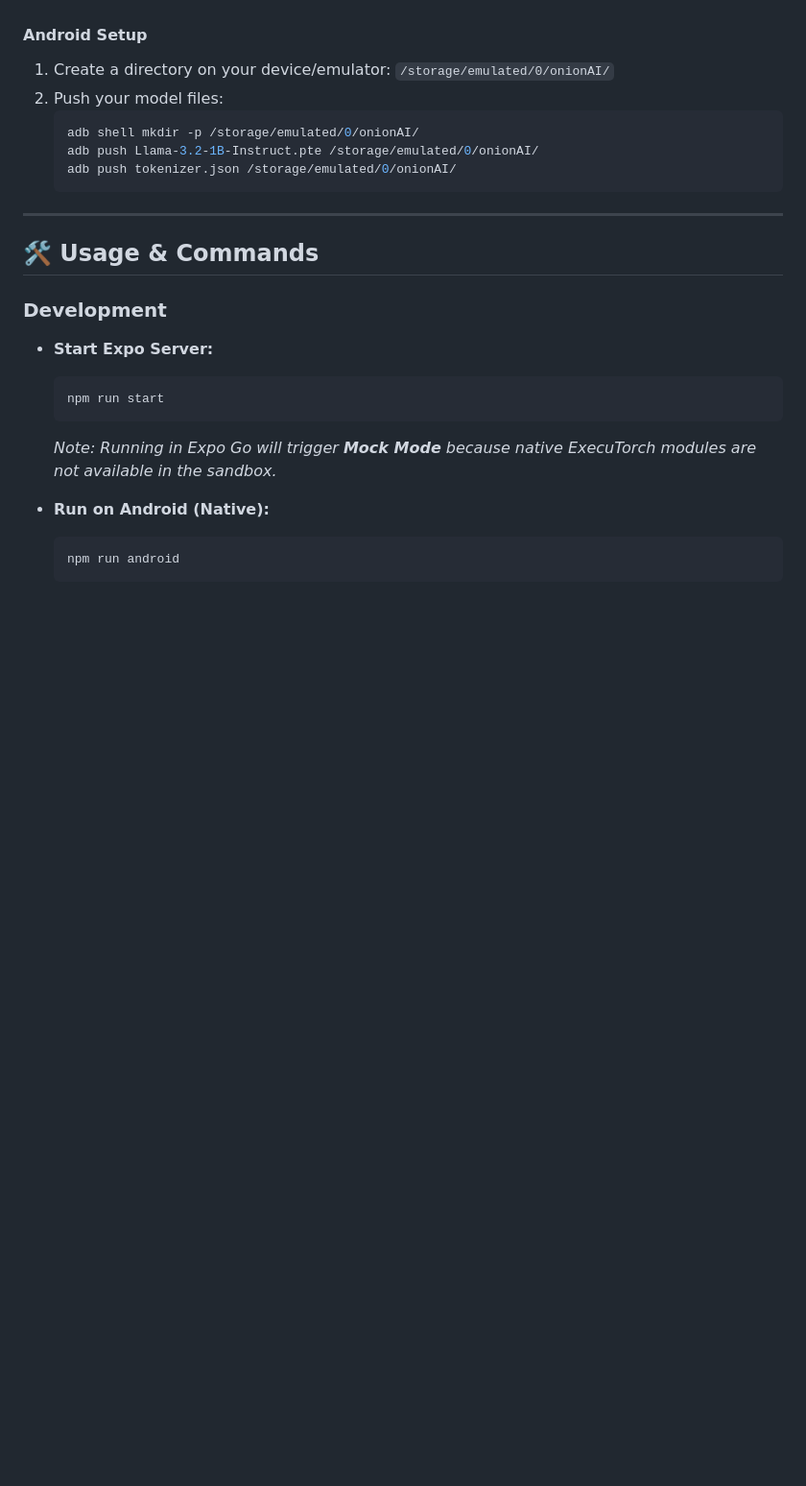
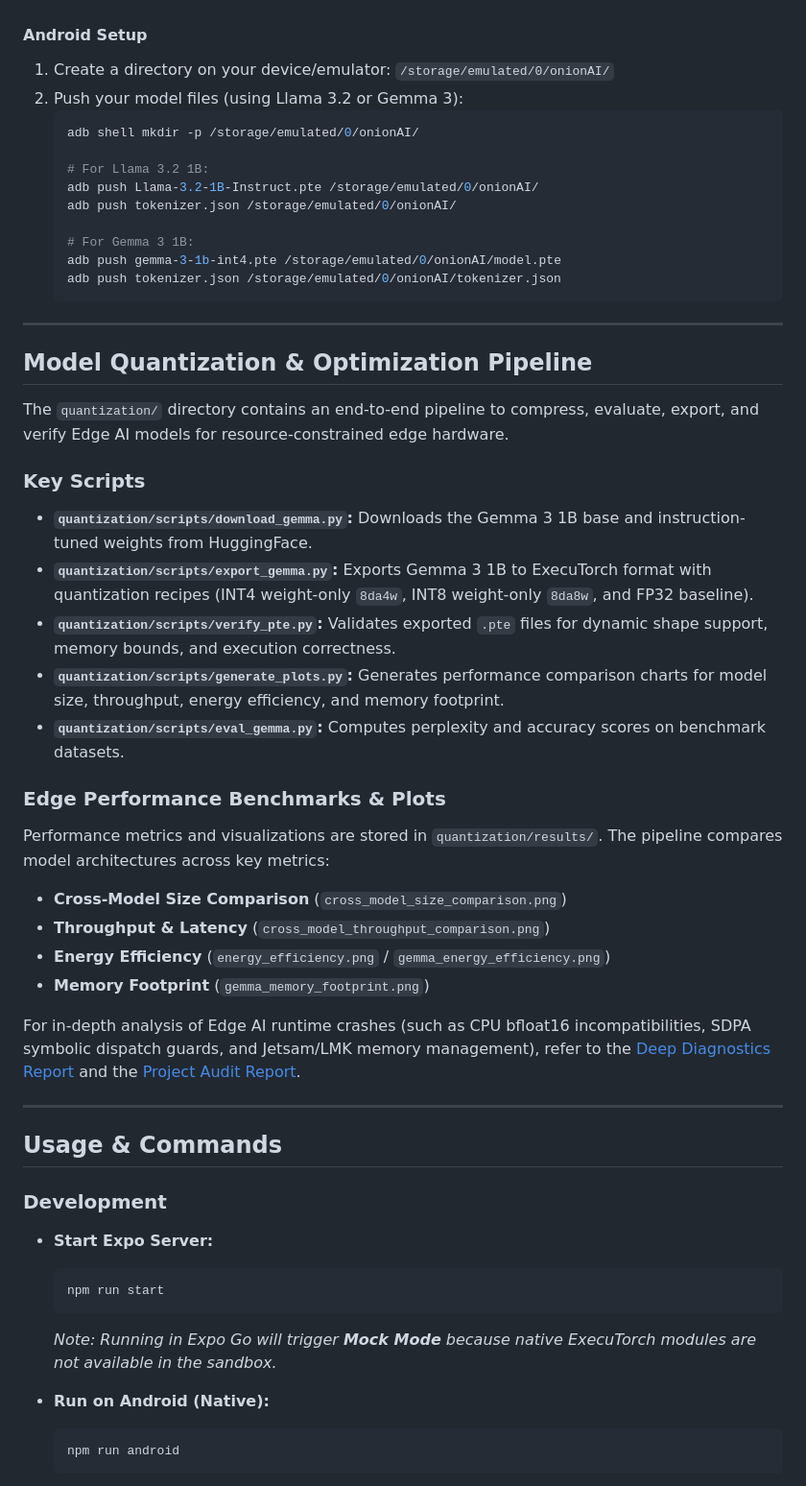
Before and after one commit to anshul-dying/OnionAI, a Markdown page: README.md, the part around one of its changes. Shown at 96% size. Rendered like a GitHub page; blank space fills up the shorter version.

Commit message:
docs: update README to enhance model flexibility details and add quantization pipeline information

````diff
--- a/README.md
+++ b/README.md
@@ -71,16 +72,45 @@ ExecuTorch requires model files to be accessible on the device storage.
 
 #### Android Setup
 1.  Create a directory on your device/emulator: `/storage/emulated/0/onionAI/`
-2.  Push your model files:
+2.  Push your model files (using Llama 3.2 or Gemma 3):
     ```bash
     adb shell mkdir -p /storage/emulated/0/onionAI/
+
+    # For Llama 3.2 1B:
     adb push Llama-3.2-1B-Instruct.pte /storage/emulated/0/onionAI/
     adb push tokenizer.json /storage/emulated/0/onionAI/
+
+    # For Gemma 3 1B:
+    adb push gemma-3-1b-int4.pte /storage/emulated/0/onionAI/model.pte
+    adb push tokenizer.json /storage/emulated/0/onionAI/tokenizer.json
     ```
 
 ---
 
-## 🛠 Usage & Commands
+## Model Quantization & Optimization Pipeline
+
+The `quantization/` directory contains an end-to-end pipeline to compress, evaluate, export, and verify Edge AI models for resource-constrained edge hardware.
+
+### Key Scripts
+
+- **`quantization/scripts/download_gemma.py`:** Downloads the Gemma 3 1B base and instruction-tuned weights from HuggingFace.
+- **`quantization/scripts/export_gemma.py`:** Exports Gemma 3 1B to ExecuTorch format with quantization recipes (INT4 weight-only `8da4w`, INT8 weight-only `8da8w`, and FP32 baseline).
+- **`quantization/scripts/verify_pte.py`:** Validates exported `.pte` files for dynamic shape support, memory bounds, and execution correctness.
+- **`quantization/scripts/generate_plots.py`:** Generates performance comparison charts for model size, throughput, energy efficiency, and memory footprint.
+- **`quantization/scripts/eval_gemma.py`:** Computes perplexity and accuracy scores on benchmark datasets.
+
+### Edge Performance Benchmarks & Plots
+Performance metrics and visualizations are stored in `quantization/results/`. The pipeline compares model architectures across key metrics:
+- **Cross-Model Size Comparison** (`cross_model_size_comparison.png`)
+- **Throughput & Latency** (`cross_model_throughput_comparison.png`)
+- **Energy Efficiency** (`energy_efficiency.png` / `gemma_energy_efficiency.png`)
+- **Memory Footprint** (`gemma_memory_footprint.png`)
+
+For in-depth analysis of Edge AI runtime crashes (such as CPU bfloat16 incompatibilities, SDPA symbolic dispatch guards, and Jetsam/LMK memory management), refer to the [Deep Diagnostics Report](quantization/docs/model_compression_diagnostics.md) and the [Project Audit Report](docs/project_audit.md).
+
+---
+
+## Usage & Commands
 
 ### Development
 
````
Also changed, not shown: other parts of README.md (+15 -14 lines).
